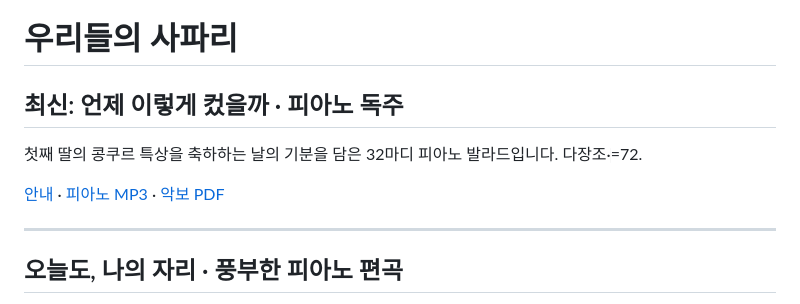
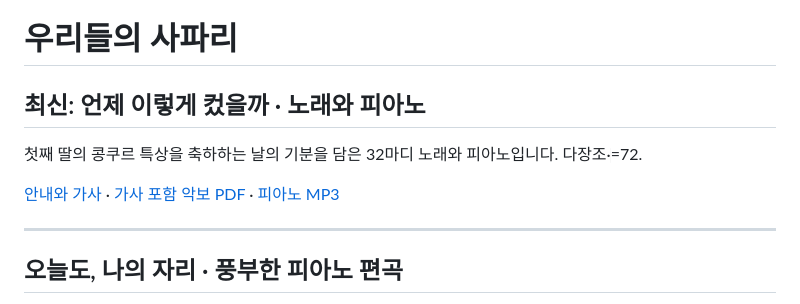
Before and after one commit to thecar1771/dd, a Markdown page: README.md, the part around the change. Drawn GitHub-style.

```diff
--- a/README.md
+++ b/README.md
@@ -1,10 +1,10 @@
 # 우리들의 사파리
 
-## 최신: 언제 이렇게 컸을까 · 피아노 독주
+## 최신: 언제 이렇게 컸을까 · 노래와 피아노
 
-첫째 딸의 콩쿠르 특상을 축하하는 날의 기분을 담은 32마디 피아노 발라드입니다. 다장조·♩=72.
+첫째 딸의 콩쿠르 특상을 축하하는 날의 기분을 담은 32마디 노래와 피아노입니다. 다장조·♩=72.
 
-[안내](eonje-keotseulkka/README.md) · [피아노 MP3](eonje-keotseulkka/piano.mp3) · [악보 PDF](eonje-keotseulkka/score.pdf)
+[안내와 가사](eonje-keotseulkka/README.md) · [가사 포함 악보 PDF](eonje-keotseulkka/score.pdf) · [피아노 MP3](eonje-keotseulkka/piano.mp3)
 
 ---
 
```
Also changed, not shown: eonje-keotseulkka/README.md (+23 -4 lines), eonje-keotseulkka/score-01.png, eonje-keotseulkka/score-02.png, 9 other files.
